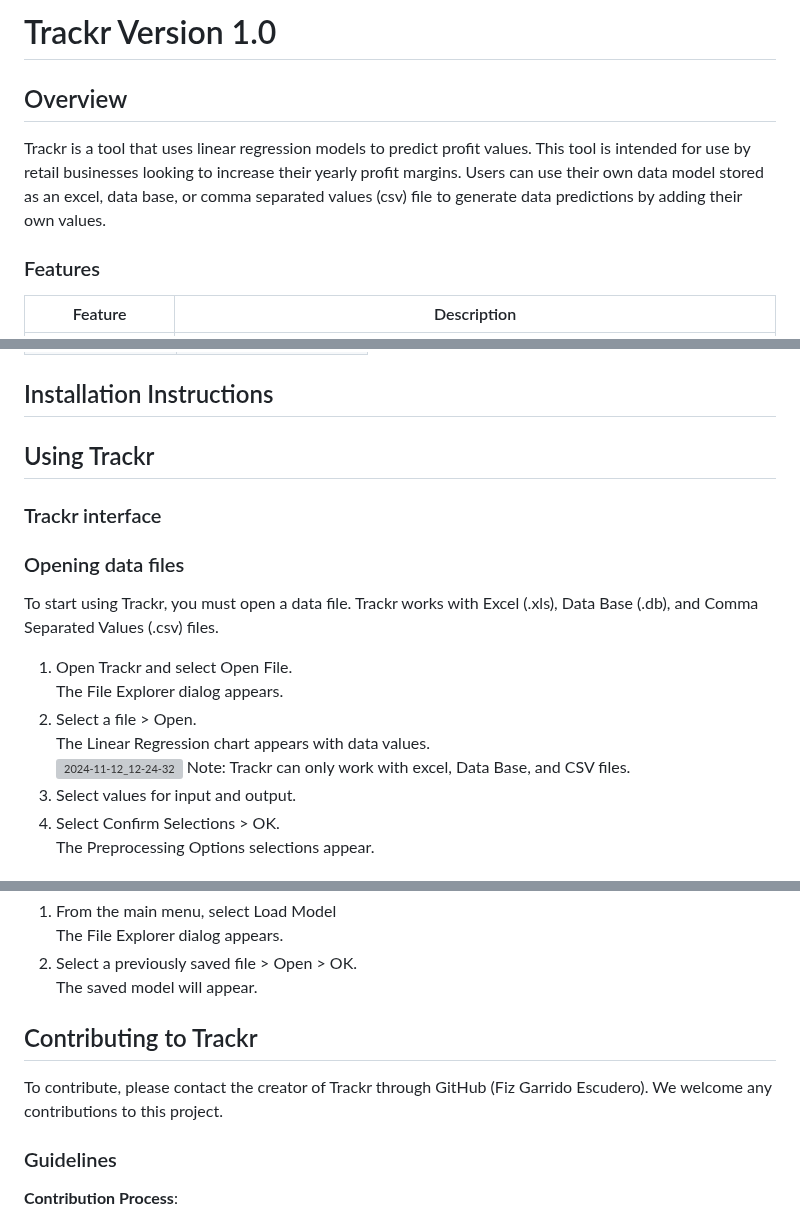
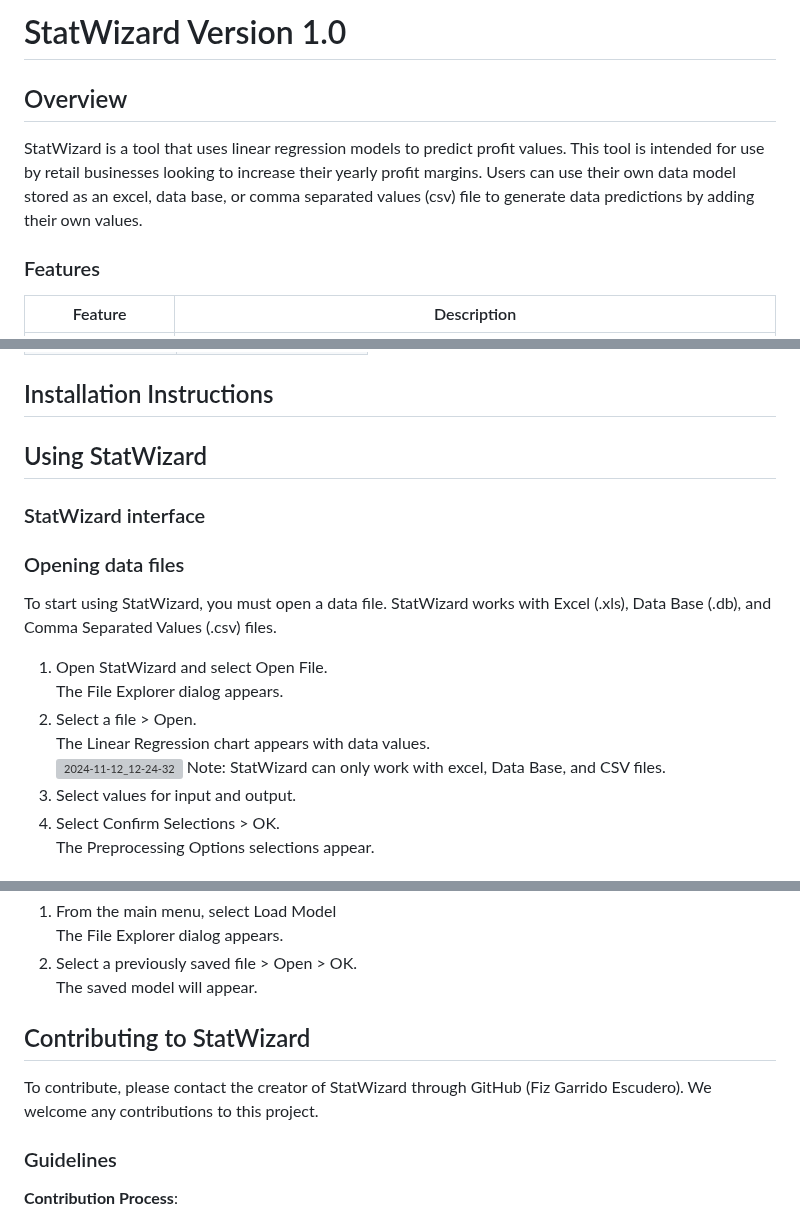
Before and after one commit to fizge/1-SENECA-UDC_Coil_Proyect, a Markdown page: README.md, 3 parts joined by grey strips. Drawn GitHub-style; grey boxes are pictures that could not be loaded.

Commit message:
Update README.md
Changed Trackr to StatWizard

```diff
--- a/README.md
+++ b/README.md
@@ -1,7 +1,7 @@
-# Trackr Version 1.0
+# StatWizard Version 1.0
 
 ## Overview
-Trackr is a tool that uses linear regression models to predict profit values. This tool is intended for use by retail businesses looking to increase their yearly profit margins. Users can use their own data model stored as an excel, data base, or comma separated values (csv) file to generate data predictions by adding their own values.
+StatWizard is a tool that uses linear regression models to predict profit values. This tool is intended for use by retail businesses looking to increase their yearly profit margins. Users can use their own data model stored as an excel, data base, or comma separated values (csv) file to generate data predictions by adding their own values.
 
 ### Features
 
@@ -22,19 +22,19 @@ Trackr is a tool that uses linear regression models to predict profit values. Th
 
 ## Installation Instructions
 
-## Using Trackr
+## Using StatWizard
 
-### Trackr interface
+### StatWizard interface
 
 
 ### Opening data files
-To start using Trackr, you must open a data file. Trackr works with Excel (.xls), Data Base (.db), and Comma Separated Values (.csv) files.
-1. Open Trackr and select Open File. <br>
+To start using StatWizard, you must open a data file. StatWizard works with Excel (.xls), Data Base (.db), and Comma Separated Values (.csv) files.
+1. Open StatWizard and select Open File. <br>
    The File Explorer dialog appears.
 2. Select a file > Open. <br>
    The Linear Regression chart appears with data values. <br>
    ![2024-11-12_12-24-32](https://github.com/user-attachments/assets/1684d3a5-e3a9-4041-99ce-18c156f69298)
-   Note: Trackr can only work with excel, Data Base, and CSV files. <br>
+   Note: StatWizard can only work with excel, Data Base, and CSV files. <br>
 3. Select values for input and output.
 4.  Select Confirm Selections > OK. <br>
    The Preprocessing Options selections appear.
@@ -65,9 +65,9 @@ You can process each file to remove not a number (NaN) values, fill with mean, m
    The saved model will appear.
 
 
-## Contributing to Trackr
+## Contributing to StatWizard
 
-To contribute, please contact the creator of Trackr through GitHub (Fiz Garrido Escudero). We welcome any contributions to this project.
+To contribute, please contact the creator of StatWizard through GitHub (Fiz Garrido Escudero). We welcome any contributions to this project.
 
 ### Guidelines
 **Contribution Process**:
```
